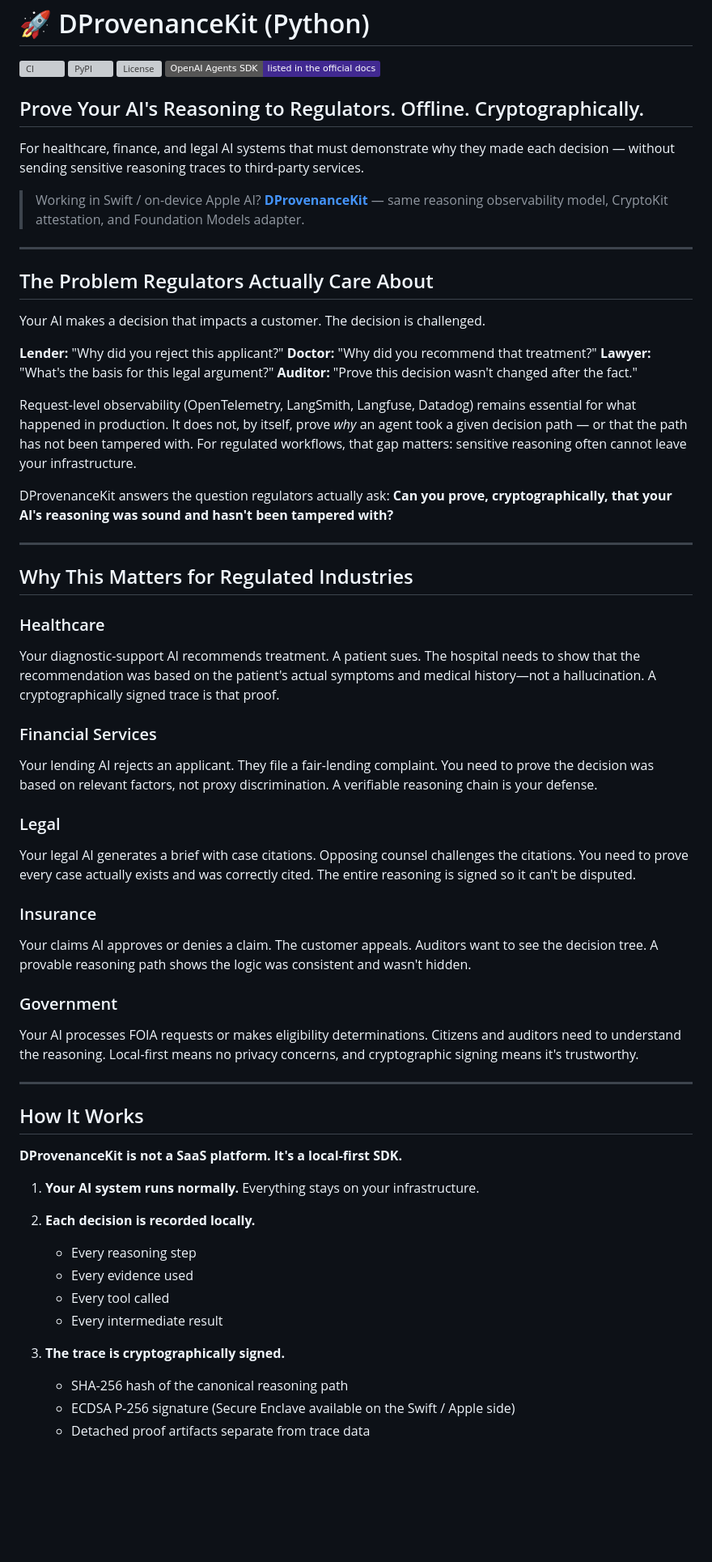
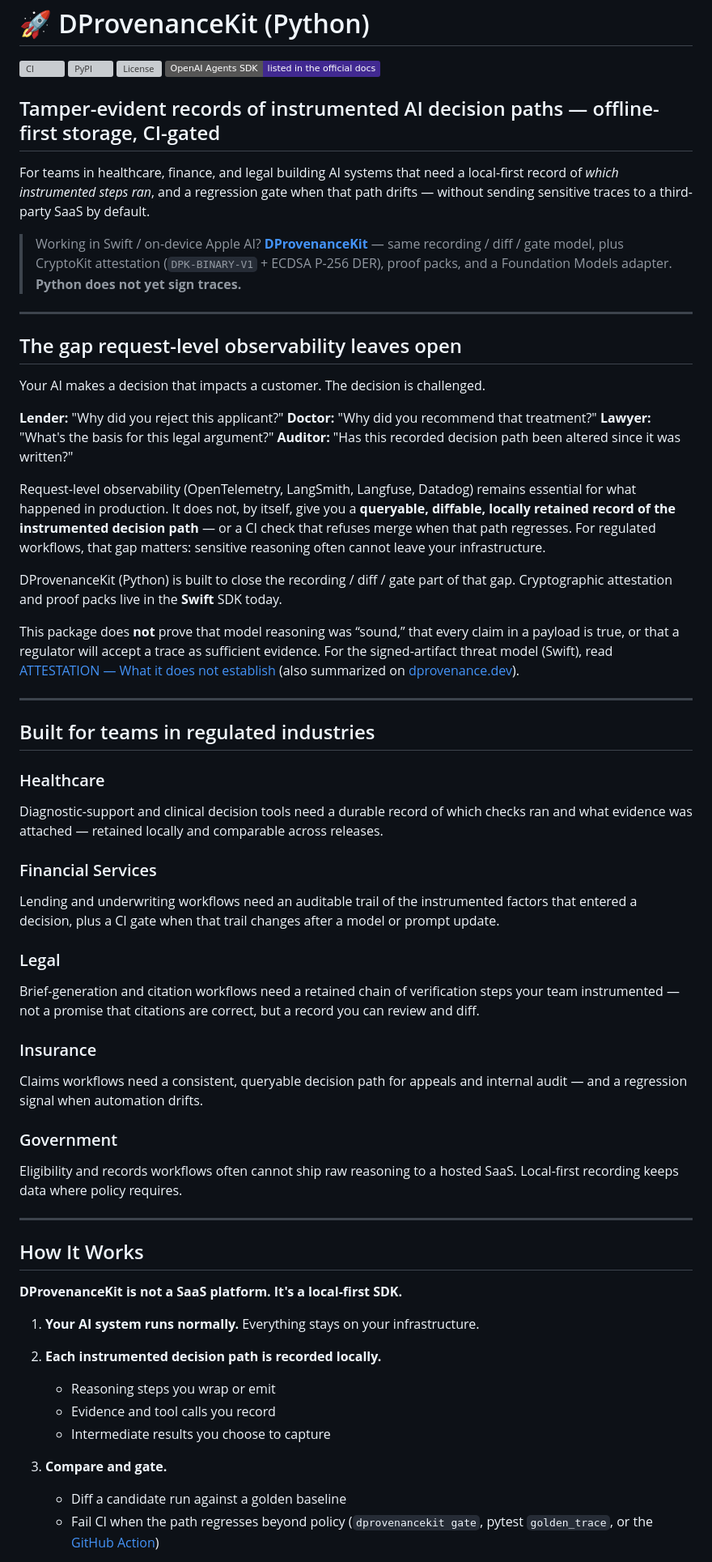
Before and after one commit to Therealdk8890/DProvenanceKitPython, a Markdown page: README.md, the part around one of its changes. Shown at 81% size. Drawn GitHub-style; badges without logos; blank space fills up the shorter version; grey boxes are pictures that could not be loaded.

```diff
--- a/README.md
+++ b/README.md
@@ -5,45 +5,47 @@
 [![License](https://img.shields.io/pypi/l/dprovenancekit)](LICENSE)
 [![Listed in the official OpenAI Agents SDK docs](https://img.shields.io/badge/OpenAI%20Agents%20SDK-listed%20in%20the%20official%20docs-412991)](https://github.com/openai/openai-agents-python/blob/main/docs/tracing.md#external-tracing-processors-list)
 
-## Prove Your AI's Reasoning to Regulators. Offline. Cryptographically.
+## Tamper-evident records of instrumented AI decision paths — offline-first storage, CI-gated
 
-For healthcare, finance, and legal AI systems that must demonstrate why they made each decision — without sending sensitive reasoning traces to third-party services.
+For teams in healthcare, finance, and legal building AI systems that need a local-first record of *which instrumented steps ran*, and a regression gate when that path drifts — without sending sensitive traces to a third-party SaaS by default.
 
-> Working in Swift / on-device Apple AI? **[DProvenanceKit](https://github.com/Therealdk8890/DProvenanceKit)** — same reasoning observability model, CryptoKit attestation, and Foundation Models adapter.
+> Working in Swift / on-device Apple AI? **[DProvenanceKit](https://github.com/Therealdk8890/DProvenanceKit)** — same recording / diff / gate model, plus CryptoKit attestation (`DPK-BINARY-V1` + ECDSA P-256 DER), proof packs, and a Foundation Models adapter. **Python does not yet sign traces.**
 
 ---
 
-## The Problem Regulators Actually Care About
+## The gap request-level observability leaves open
 
 Your AI makes a decision that impacts a customer. The decision is challenged.
 
 **Lender:** "Why did you reject this applicant?"
 **Doctor:** "Why did you recommend that treatment?"
 **Lawyer:** "What's the basis for this legal argument?"
-**Auditor:** "Prove this decision wasn't changed after the fact."
+**Auditor:** "Has this recorded decision path been altered since it was written?"
 
-Request-level observability (OpenTelemetry, LangSmith, Langfuse, Datadog) remains essential for what happened in production. It does not, by itself, prove *why* an agent took a given decision path — or that the path has not been tampered with. For regulated workflows, that gap matters: sensitive reasoning often cannot leave your infrastructure.
+Request-level observability (OpenTelemetry, LangSmith, Langfuse, Datadog) remains essential for what happened in production. It does not, by itself, give you a **queryable, diffable, locally retained record of the instrumented decision path** — or a CI check that refuses merge when that path regresses. For regulated workflows, that gap matters: sensitive reasoning often cannot leave your infrastructure.
 
-DProvenanceKit answers the question regulators actually ask: **Can you prove, cryptographically, that your AI's reasoning was sound and hasn't been tampered with?**
+DProvenanceKit (Python) is built to close the recording / diff / gate part of that gap. Cryptographic attestation and proof packs live in the **Swift** SDK today.
+
+This package does **not** prove that model reasoning was “sound,” that every claim in a payload is true, or that a regulator will accept a trace as sufficient evidence. For the signed-artifact threat model (Swift), read [ATTESTATION — What it does not establish](https://github.com/Therealdk8890/DProvenanceKit/blob/main/docs/ATTESTATION.md#what-it-does-not-establish) (also summarized on [dprovenance.dev](https://dprovenance.dev)).
 
 ---
 
-## Why This Matters for Regulated Industries
+## Built for teams in regulated industries
 
 ### Healthcare
-Your diagnostic-support AI recommends treatment. A patient sues. The hospital needs to show that the recommendation was based on the patient's actual symptoms and medical history—not a hallucination. A cryptographically signed trace is that proof.
+Diagnostic-support and clinical decision tools need a durable record of which checks ran and what evidence was attached — retained locally and comparable across releases.
 
 ### Financial Services
-Your lending AI rejects an applicant. They file a fair-lending complaint. You need to prove the decision was based on relevant factors, not proxy discrimination. A verifiable reasoning chain is your defense.
+Lending and underwriting workflows need an auditable trail of the instrumented factors that entered a decision, plus a CI gate when that trail changes after a model or prompt update.
 
 ### Legal
-Your legal AI generates a brief with case citations. Opposing counsel challenges the citations. You need to prove every case actually exists and was correctly cited. The entire reasoning is signed so it can't be disputed.
+Brief-generation and citation workflows need a retained chain of verification steps your team instrumented — not a promise that citations are correct, but a record you can review and diff.
 
 ### Insurance
-Your claims AI approves or denies a claim. The customer appeals. Auditors want to see the decision tree. A provable reasoning path shows the logic was consistent and wasn't hidden.
+Claims workflows need a consistent, queryable decision path for appeals and internal audit — and a regression signal when automation drifts.
 
 ### Government
-Your AI processes FOIA requests or makes eligibility determinations. Citizens and auditors need to understand the reasoning. Local-first means no privacy concerns, and cryptographic signing means it's trustworthy.
+Eligibility and records workflows often cannot ship raw reasoning to a hosted SaaS. Local-first recording keeps data where policy requires.
 
 ---
 
@@ -53,14 +55,12 @@ Your AI processes FOIA requests or makes eligibility determinations. Citizens an
 
 1. **Your AI system runs normally.** Everything stays on your infrastructure.
 
-2. **Each decision is recorded locally.**
-   - Every reasoning step
-   - Every evidence used
-   - Every tool called
-   - Every intermediate result
+2. **Each instrumented decision path is recorded locally.**
+   - Reasoning steps you wrap or emit
+   - Evidence and tool calls you record
+   - Intermediate results you choose to capture
 
-3. **The trace is cryptographically signed.**
-   - SHA-256 hash of the canonical reasoning path
-   - ECDSA P-256 signature (Secure Enclave available on the Swift / Apple side)
-   - Detached proof artifacts separate from trace data
+3. **Compare and gate.**
+   - Diff a candidate run against a golden baseline
+   - Fail CI when the path regresses beyond policy (`dprovenancekit gate`, pytest `golden_trace`, or the [GitHub Action](https://github.com/marketplace/actions/dprovenancekit-regression-gate))
 
```
Also changed, not shown: other parts of README.md (+58 -43 lines).
